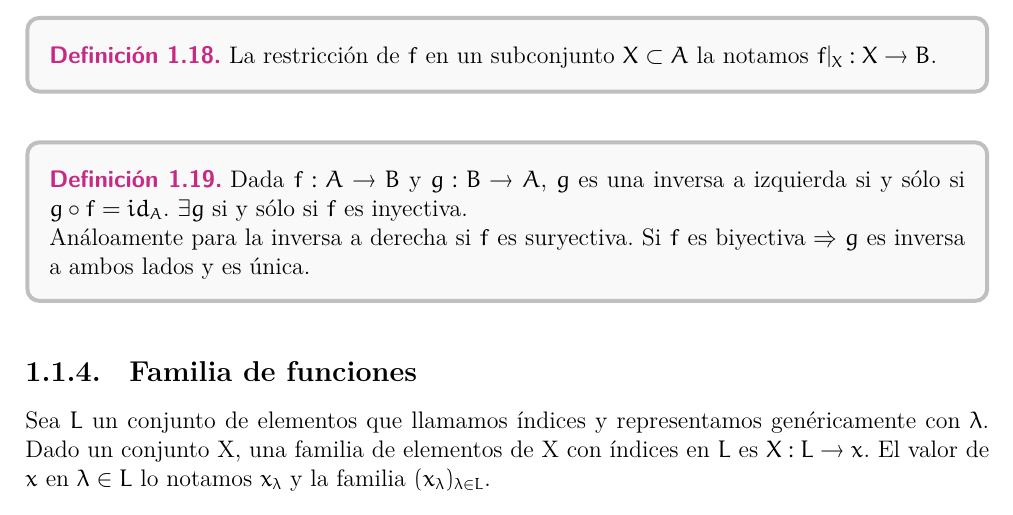
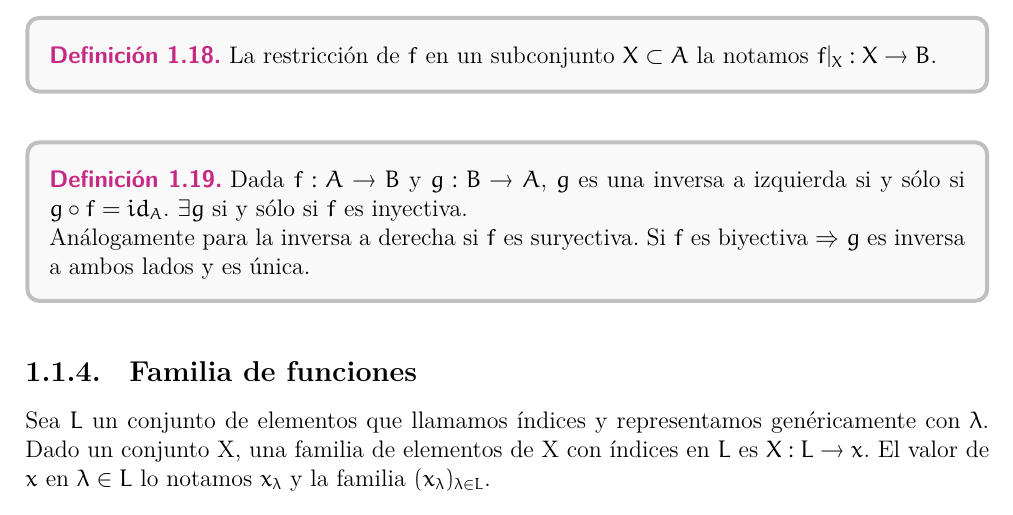
Before and after one commit to JordiBustos/Notas-del-te-rico-complementos, a LaTeX book (main.tex, which reads Chapters/1.tex): part of page 11 of 90, cut so that both start at the same text. Compiled offline with XeLaTeX.

Commit message:
fix typo in chapter 1

```diff
--- a/Chapters/1.tex
+++ b/Chapters/1.tex
@@ -95,7 +95,7 @@ Sean $f: A \to B$ y $g: B \to C$, definimos $g \circ f: A \to C$ como $(g \circ
 
 \begin{definition}
     Dada $f: A \to B$ y $g: B \to A$, $g$ es una inversa a izquierda si y sólo si $g \circ f = id_A$. $\exists g$ si y sólo si $f$ es inyectiva. \\
-    Análoamente para la inversa a derecha si $f$ es suryectiva.
+    Análogamente para la inversa a derecha si $f$ es suryectiva.
     Si $f$ es biyectiva $\Rightarrow g$ es inversa a ambos lados y es única.
 \end{definition}
 
```
Also changed, not shown: main.pdf, 3 other files.
